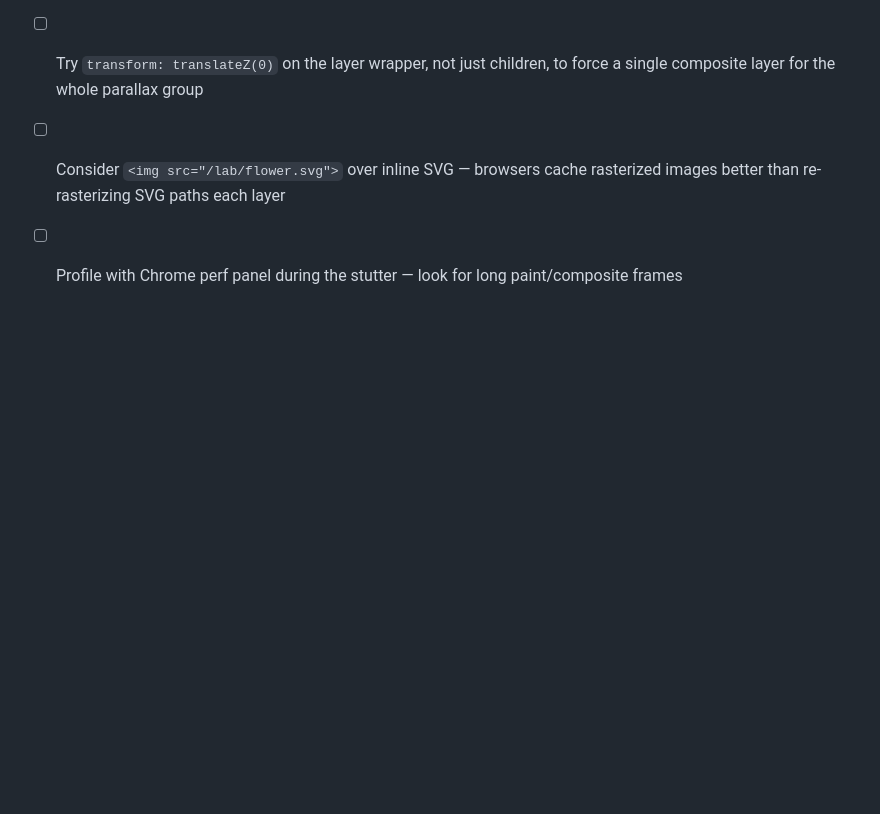
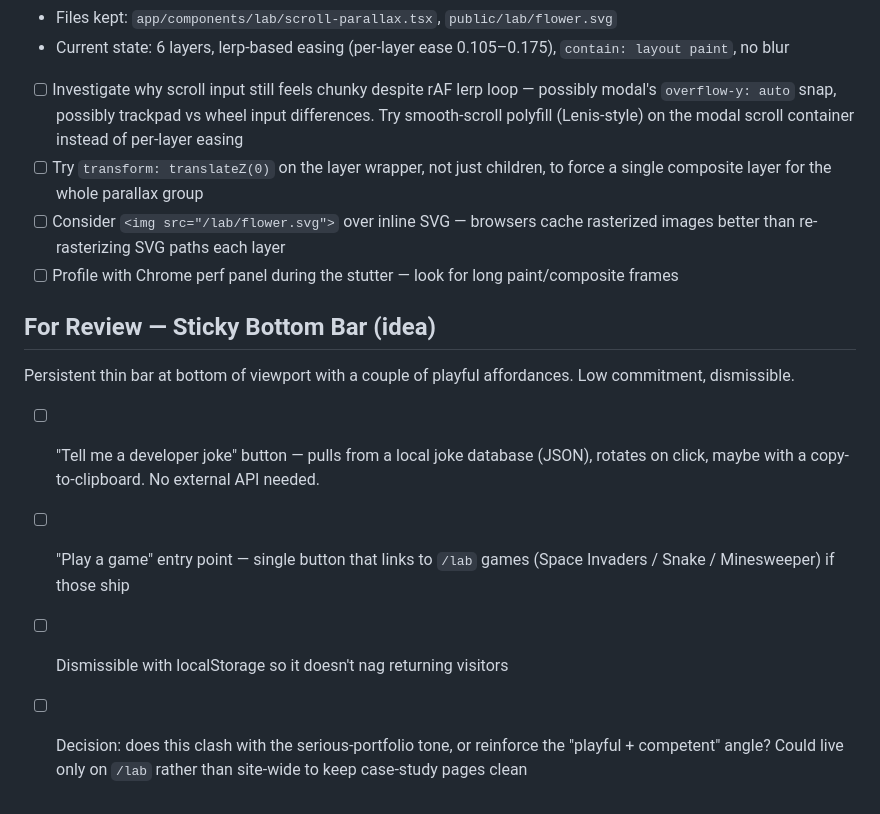
Before and after one commit to LucasZapico/dev.lucaszapico.space-v5, a Markdown page: docs/todo.md, the part around the change. Drawn GitHub-style; blank space fills up the shorter version.

Commit message:
docs: capture sticky bottom bar feature idea
Persistent dismissible bar with a 'Tell me a developer joke' button
(local JSON DB, no external API) and a 'Play a game' entry to /lab
games if those ship. Open question on whether it clashes with portfolio
tone or reinforces the 'playful + competent' angle.

```diff
--- a/docs/todo.md
+++ b/docs/todo.md
@@ -81,3 +81,10 @@ Component built and working but motion still feels stuttery. Hidden from `/lab`
 - [ ] Try `transform: translateZ(0)` on the layer wrapper, not just children, to force a single composite layer for the whole parallax group
 - [ ] Consider `<img src="/lab/flower.svg">` over inline SVG — browsers cache rasterized images better than re-rasterizing SVG paths each layer
 - [ ] Profile with Chrome perf panel during the stutter — look for long paint/composite frames
+
+## For Review — Sticky Bottom Bar (idea)
+Persistent thin bar at bottom of viewport with a couple of playful affordances. Low commitment, dismissible.
+- [ ] "Tell me a developer joke" button — pulls from a local joke database (JSON), rotates on click, maybe with a copy-to-clipboard. No external API needed.
+- [ ] "Play a game" entry point — single button that links to `/lab` games (Space Invaders / Snake / Minesweeper) if those ship
+- [ ] Dismissible with localStorage so it doesn't nag returning visitors
+- [ ] Decision: does this clash with the serious-portfolio tone, or reinforce the "playful + competent" angle? Could live only on `/lab` rather than site-wide to keep case-study pages clean
```
